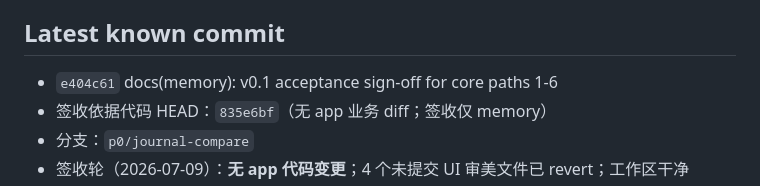
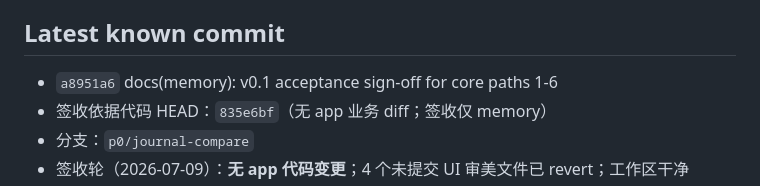
Before and after one commit to ldohgfsdu/time-journal, a Markdown page: .memory/CURRENT_STATE.md, the part around the change. Drawn GitHub-style.

Commit message:
docs(memory): point CURRENT_STATE latest to a8951a6

```diff
--- a/.memory/CURRENT_STATE.md
+++ b/.memory/CURRENT_STATE.md
@@ -22,7 +22,7 @@ MVP / P0–P2 功能基本完成。v0.1 结论见 `.memory/V0_1_RELEASE.md`。
 
 ## Latest known commit
 
-- `e404c61` docs(memory): v0.1 acceptance sign-off for core paths 1-6
+- `a8951a6` docs(memory): v0.1 acceptance sign-off for core paths 1-6
 - 签收依据代码 HEAD：`835e6bf`（无 app 业务 diff；签收仅 memory）
 - 分支：`p0/journal-compare`
 - 签收轮（2026-07-09）：**无 app 代码变更**；4 个未提交 UI 审美文件已 revert；工作区干净
```
